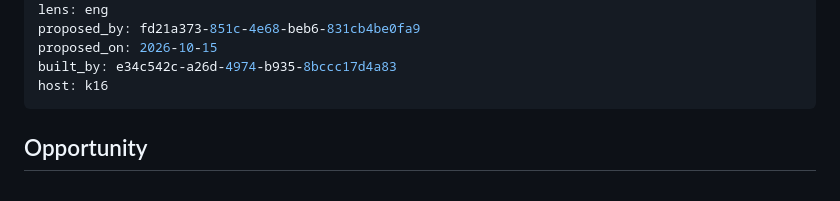
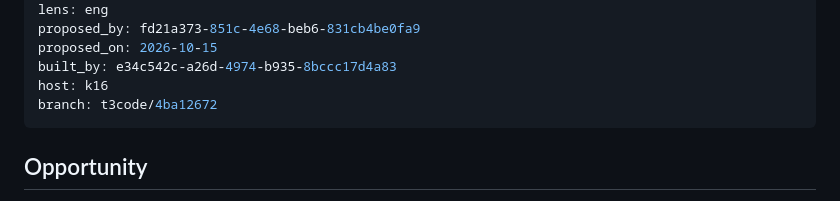
Before and after one commit to rickdiculousli/buildermesh, a Markdown page: docs/proposals/010-node-branch-follows-the-worktree.md, the part around the change. GitHub-like rendering.

Commit message:
Dispatch 010: branch t3code/4ba12672

```diff
--- a/docs/proposals/010-node-branch-follows-the-worktree.md
+++ b/docs/proposals/010-node-branch-follows-the-worktree.md
@@ -10,6 +10,7 @@ proposed_by: fd21a373-851c-4e68-beb6-831cb4be0fa9
 proposed_on: 2026-10-15
 built_by: e34c542c-a26d-4974-b935-8bccc17d4a83
 host: k16
+branch: t3code/4ba12672
 ---
 
 ## Opportunity
```
